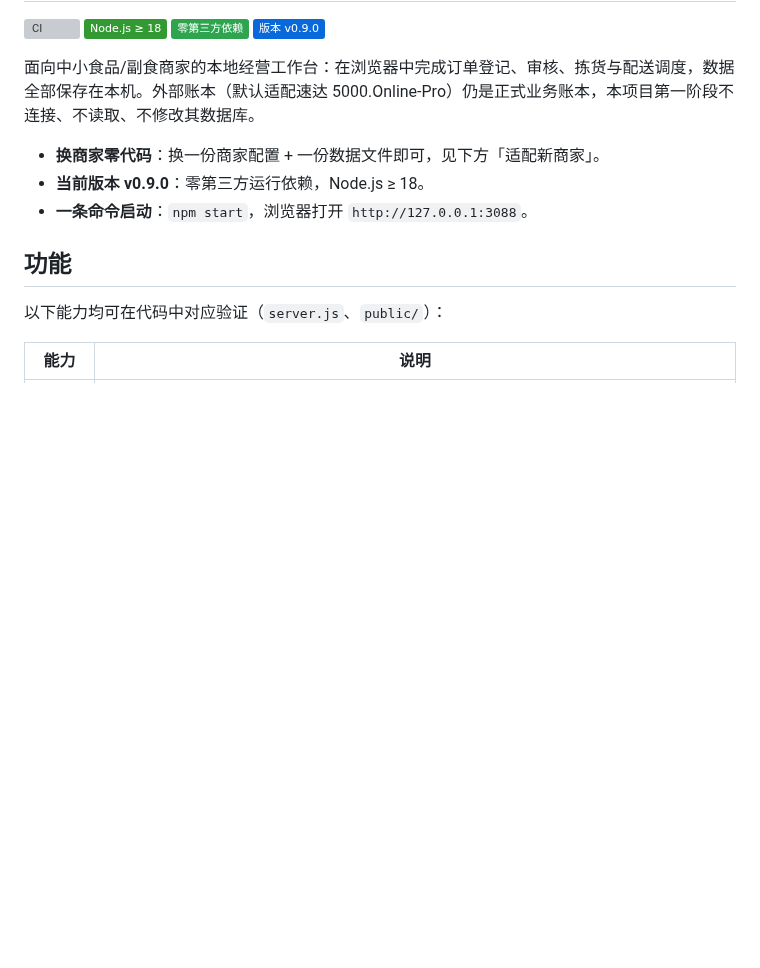
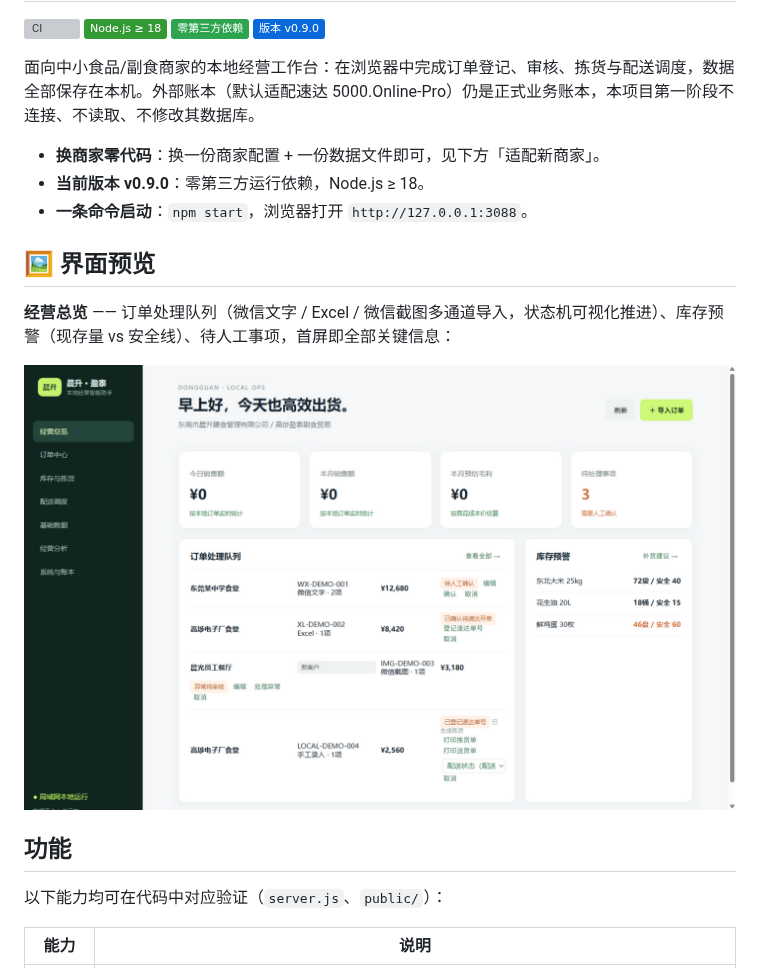
Before and after one commit to wjh941/chen-sheng-assistant, a Markdown page: README.md, the part around the change. Rendered like a GitHub page; pictures changed too: docs/images/dashboard.png (added); badges without logos; blank space fills up the shorter version; grey boxes are pictures that could not be loaded.

Commit message:
docs: README 增加界面预览章节(经营总览截图)

```diff
--- a/README.md
+++ b/README.md
@@ -7,6 +7,12 @@
 - **换商家零代码**：换一份商家配置 + 一份数据文件即可，见下方「适配新商家」。
 - **当前版本 v0.9.0**：零第三方运行依赖，Node.js ≥ 18。
 - **一条命令启动**：`npm start`，浏览器打开 `http://127.0.0.1:3088`。
+
+## 🖼️ 界面预览
+
+**经营总览** —— 订单处理队列（微信文字 / Excel / 微信截图多通道导入，状态机可视化推进）、库存预警（现存量 vs 安全线）、待人工事项，首屏即全部关键信息：
+
+![经营总览](docs/images/dashboard.png)
 
 ## 功能
 
```
